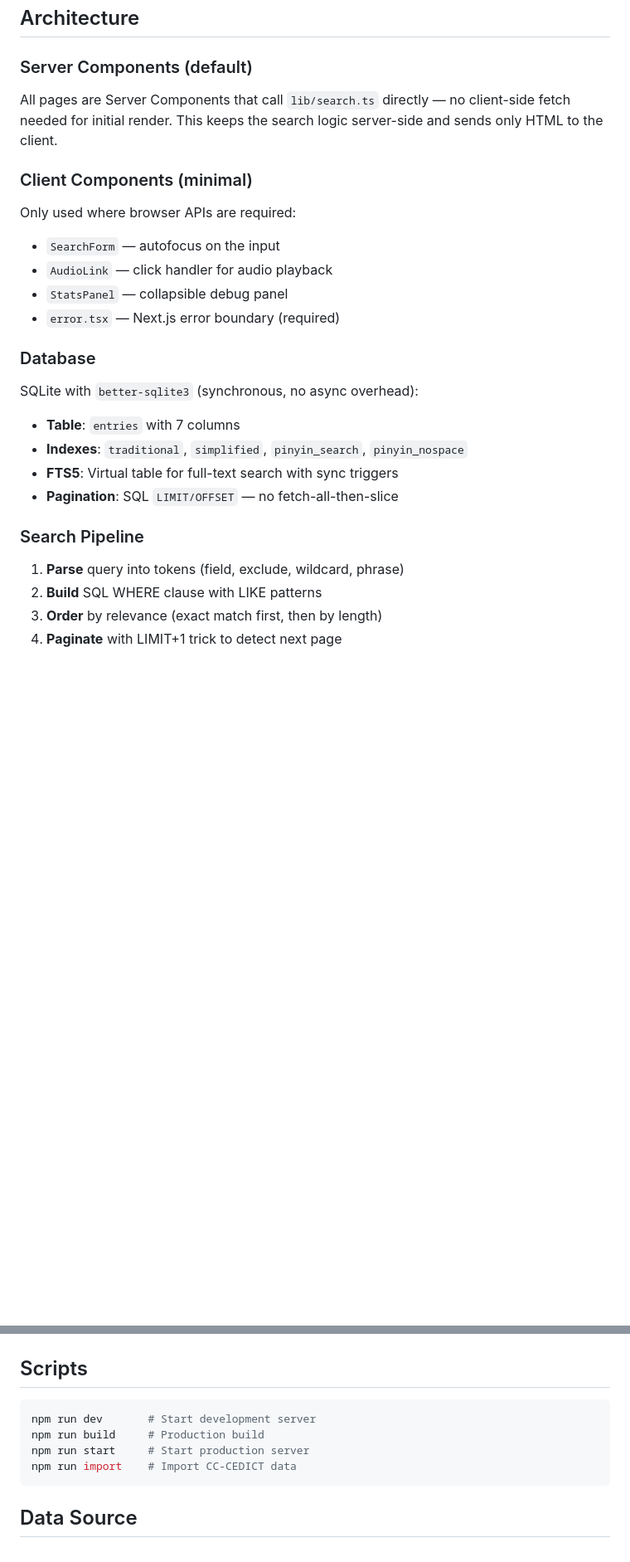
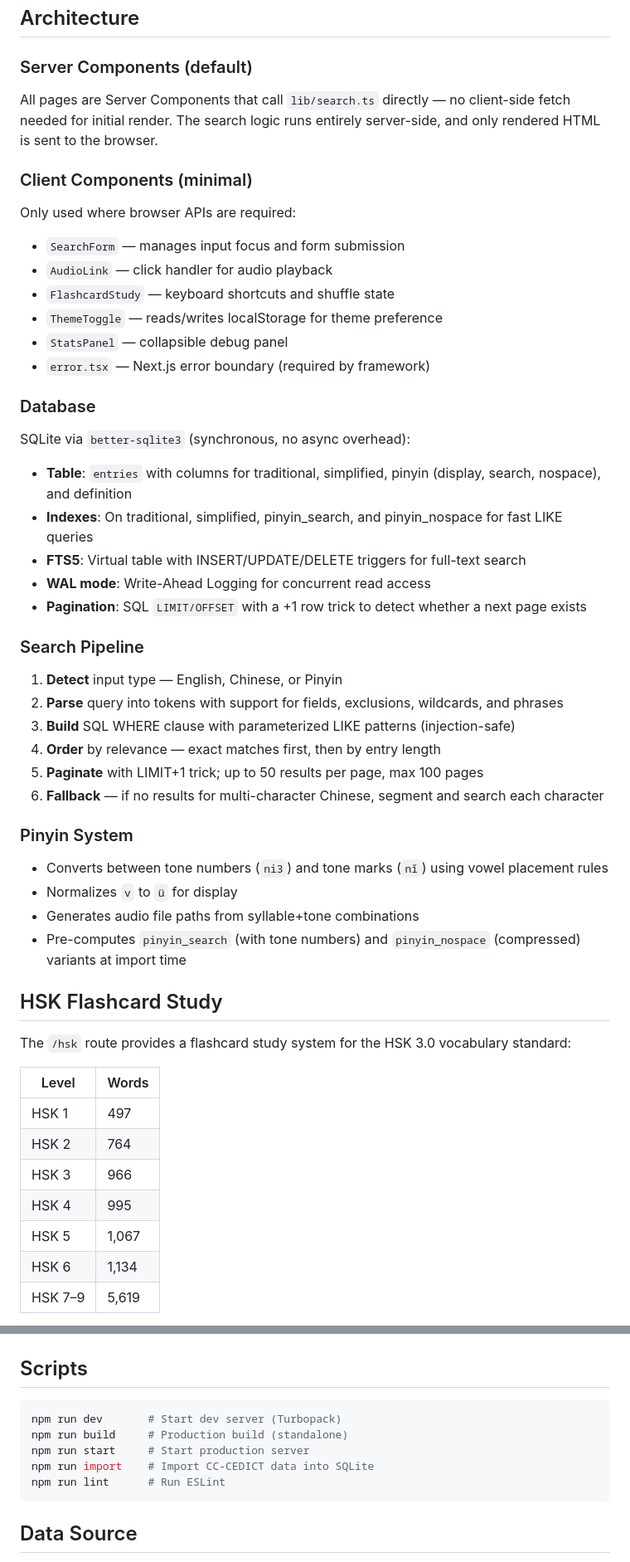
Before and after one commit to doctorslop/chinese-next, a Markdown page: README.md, 2 parts joined by grey strips. Shown at 83% size. Rendered like a GitHub page; blank space fills up the shorter version.

````diff
--- a/README.md
+++ b/README.md
@@ -107,27 +145,54 @@ chinese-next/
 
 ### Server Components (default)
 
-All pages are Server Components that call `lib/search.ts` directly — no client-side fetch needed for initial render. This keeps the search logic server-side and sends only HTML to the client.
+All pages are Server Components that call `lib/search.ts` directly — no client-side fetch needed for initial render. The search logic runs entirely server-side, and only rendered HTML is sent to the browser.
 
 ### Client Components (minimal)
 
 Only used where browser APIs are required:
-- `SearchForm` — autofocus on the input
+- `SearchForm` — manages input focus and form submission
 - `AudioLink` — click handler for audio playback
+- `FlashcardStudy` — keyboard shortcuts and shuffle state
+- `ThemeToggle` — reads/writes localStorage for theme preference
 - `StatsPanel` — collapsible debug panel
-- `error.tsx` — Next.js error boundary (required)
+- `error.tsx` — Next.js error boundary (required by framework)
 
 ### Database
 
-SQLite with `better-sqlite3` (synchronous, no async overhead):
-- **Table**: `entries` with 7 columns
-- **Indexes**: `traditional`, `simplified`, `pinyin_search`, `pinyin_nospace`
-- **FTS5**: Virtual table for full-text search with sync triggers
-- **Pagination**: SQL `LIMIT/OFFSET` — no fetch-all-then-slice
+SQLite via `better-sqlite3` (synchronous, no async overhead):
+- **Table**: `entries` with columns for traditional, simplified, pinyin (display, search, nospace), and definition
+- **Indexes**: On traditional, simplified, pinyin_search, and pinyin_nospace for fast LIKE queries
+- **FTS5**: Virtual table with INSERT/UPDATE/DELETE triggers for full-text search
+- **WAL mode**: Write-Ahead Logging for concurrent read access
+- **Pagination**: SQL `LIMIT/OFFSET` with a +1 row trick to detect whether a next page exists
 
 ### Search Pipeline
 
-1. **Parse** query into tokens (field, exclude, wildcard, phrase)
-2. **Build** SQL WHERE clause with LIKE patterns
-3. **Order** by relevance (exact match first, then by length)
-4. **Paginate** with LIMIT+1 trick to detect next page
+1. **Detect** input type — English, Chinese, or Pinyin
+2. **Parse** query into tokens with support for fields, exclusions, wildcards, and phrases
+3. **Build** SQL WHERE clause with parameterized LIKE patterns (injection-safe)
+4. **Order** by relevance — exact matches first, then by entry length
+5. **Paginate** with LIMIT+1 trick; up to 50 results per page, max 100 pages
+6. **Fallback** — if no results for multi-character Chinese, segment and search each character
+
+### Pinyin System
+
+- Converts between tone numbers (`ni3`) and tone marks (`nǐ`) using vowel placement rules
+- Normalizes `v` to `ü` for display
+- Generates audio file paths from syllable+tone combinations
+- Pre-computes `pinyin_search` (with tone numbers) and `pinyin_nospace` (compressed) variants at import time
+
+## HSK Flashcard Study
+
+The `/hsk` route provides a flashcard study system for the HSK 3.0 vocabulary standard:
+
+| Level | Words |
+|-------|-------|
+| HSK 1 | 497 |
+| HSK 2 | 764 |
+| HSK 3 | 966 |
+| HSK 4 | 995 |
+| HSK 5 | 1,067 |
+| HSK 6 | 1,134 |
+| HSK 7–9 | 5,619 |
+
@@ -180,10 +256,11 @@ JSON endpoint for programmatic access.
 ## Scripts
 
 ```bash
-npm run dev       # Start development server
-npm run build     # Production build
+npm run dev       # Start dev server (Turbopack)
+npm run build     # Production build (standalone)
 npm run start     # Start production server
-npm run import    # Import CC-CEDICT data
+npm run import    # Import CC-CEDICT data into SQLite
+npm run lint      # Run ESLint
 ```
 
 ## Data Source
````
Also changed, not shown: other parts of README.md (+100 -51 lines).
